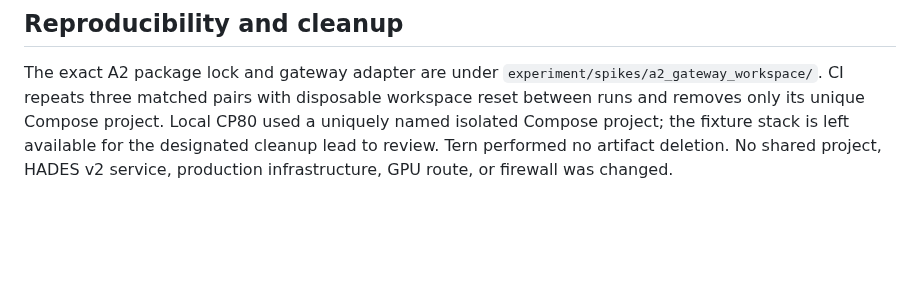
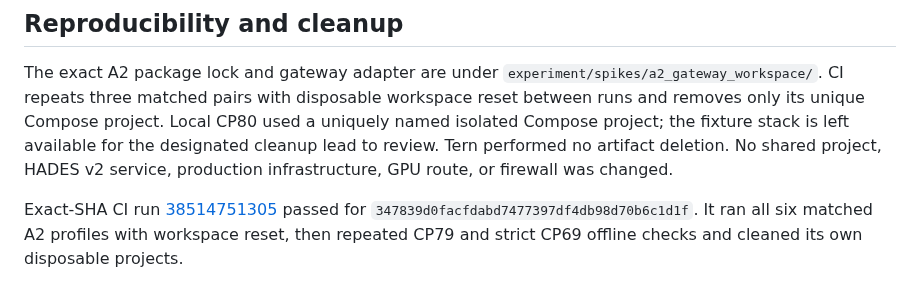
Before and after one commit to p0rkm4th/hades-v3, a Markdown page: docs/CP80_A2_SHELL_ONLY_REPORT.md, the part around the change. Rendered like a GitHub page; blank space fills up the shorter version.

Commit message:
docs: record CP80 exact-SHA result

```diff
--- a/docs/CP80_A2_SHELL_ONLY_REPORT.md
+++ b/docs/CP80_A2_SHELL_ONLY_REPORT.md
@@ -33,3 +33,5 @@ This does **not** establish live-model behavior, general repository-agent qualit
 ## Reproducibility and cleanup
 
 The exact A2 package lock and gateway adapter are under `experiment/spikes/a2_gateway_workspace/`. CI repeats three matched pairs with disposable workspace reset between runs and removes only its unique Compose project. Local CP80 used a uniquely named isolated Compose project; the fixture stack is left available for the designated cleanup lead to review. Tern performed no artifact deletion. No shared project, HADES v2 service, production infrastructure, GPU route, or firewall was changed.
+
+Exact-SHA CI run [38514751305](https://github.com/p0rkm4th/hades-v3/actions/runs/38514751305) passed for `347839d0facfdabd7477397df4db98d70b6c1d1f`. It ran all six matched A2 profiles with workspace reset, then repeated CP79 and strict CP69 offline checks and cleaned its own disposable projects.
```
Also changed, not shown: docs/AUTONOMOUS_REUSE_QUALIFICATION_CAMPAIGN.md (+2 -1 lines), docs/CURRENT_STATE.md (+1 -1 lines).
